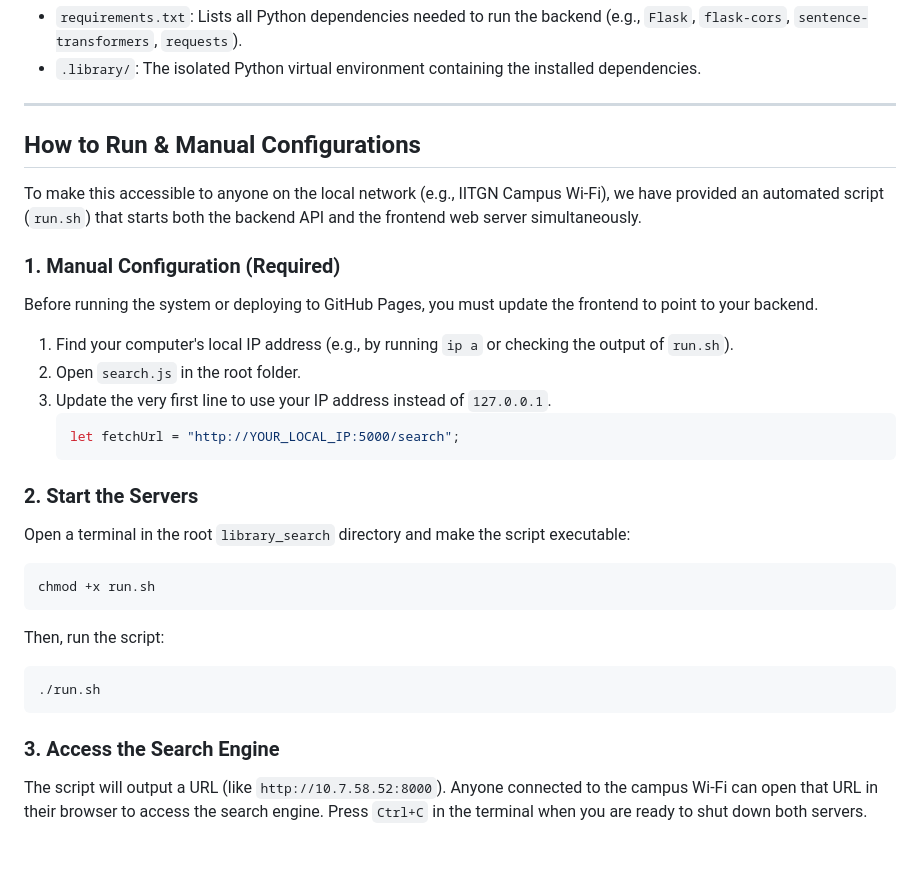
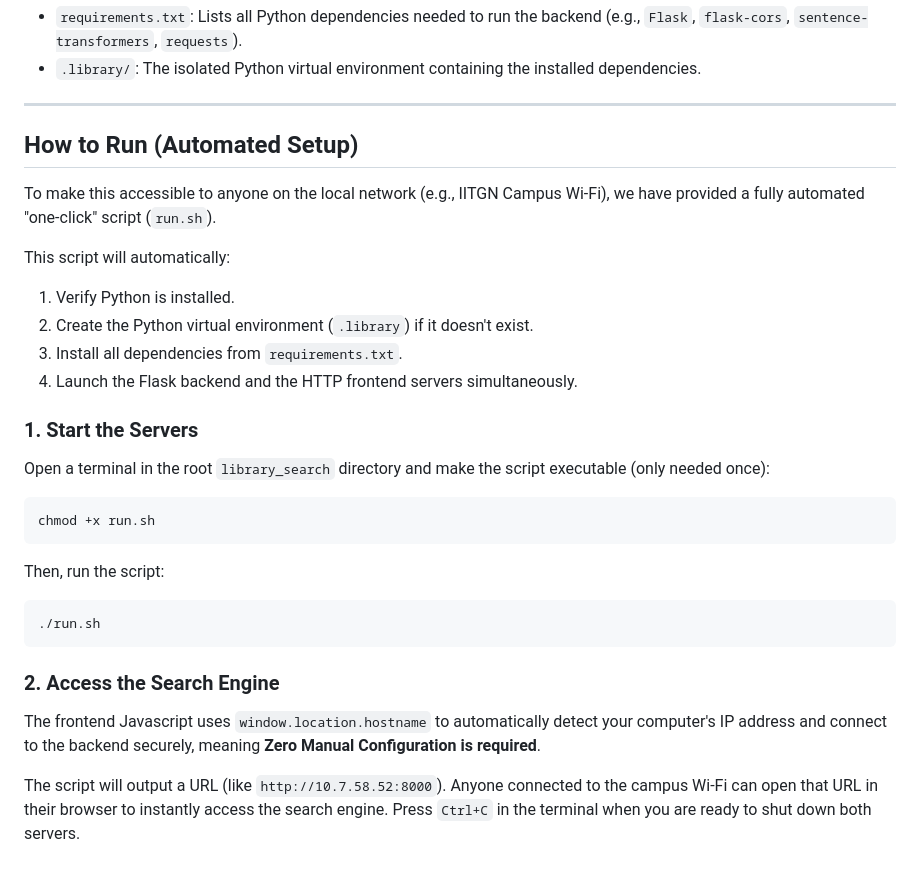
Before and after one commit to pro-laxmi/library_search, a Markdown page: README.md, the part around the change. Rendered like a GitHub page.

Commit message:
Update readme for automated sh script

````diff
--- a/README.md
+++ b/README.md
@@ -37,21 +37,18 @@ Instead of just matching words, this system understands the *context and meaning
 
 ---
 
-## How to Run & Manual Configurations
+## How to Run (Automated Setup)
 
-To make this accessible to anyone on the local network (e.g., IITGN Campus Wi-Fi), we have provided an automated script (`run.sh`) that starts both the backend API and the frontend web server simultaneously.
+To make this accessible to anyone on the local network (e.g., IITGN Campus Wi-Fi), we have provided a fully automated "one-click" script (`run.sh`).
 
-### 1. Manual Configuration (Required)
-Before running the system or deploying to GitHub Pages, you must update the frontend to point to your backend.
-1. Find your computer's local IP address (e.g., by running `ip a` or checking the output of `run.sh`).
-2. Open `search.js` in the root folder.
-3. Update the very first line to use your IP address instead of `127.0.0.1`.
-   ```javascript
-   let fetchUrl = "http://YOUR_LOCAL_IP:5000/search";
-   ```
+This script will automatically:
+1. Verify Python is installed.
+2. Create the Python virtual environment (`.library`) if it doesn't exist.
+3. Install all dependencies from `requirements.txt`.
+4. Launch the Flask backend and the HTTP frontend servers simultaneously.
 
-### 2. Start the Servers
-Open a terminal in the root `library_search` directory and make the script executable:
+### 1. Start the Servers
+Open a terminal in the root `library_search` directory and make the script executable (only needed once):
 ```bash
 chmod +x run.sh
 ```
@@ -61,5 +58,7 @@ Then, run the script:
 ./run.sh
 ```
 
-### 3. Access the Search Engine
-The script will output a URL (like `http://10.7.58.52:8000`). Anyone connected to the campus Wi-Fi can open that URL in their browser to access the search engine. Press `Ctrl+C` in the terminal when you are ready to shut down both servers.
+### 2. Access the Search Engine
+The frontend Javascript uses `window.location.hostname` to automatically detect your computer's IP address and connect to the backend securely, meaning **Zero Manual Configuration is required**.
+
+The script will output a URL (like `http://10.7.58.52:8000`). Anyone connected to the campus Wi-Fi can open that URL in their browser to instantly access the search engine. Press `Ctrl+C` in the terminal when you are ready to shut down both servers.
````
